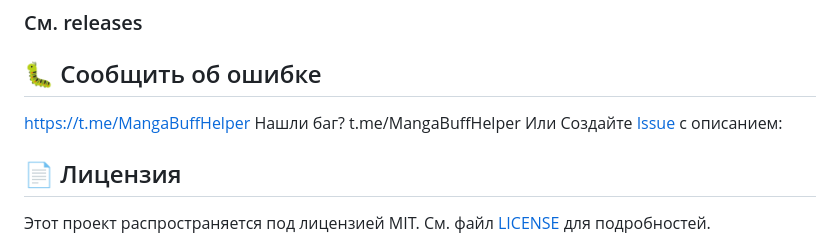
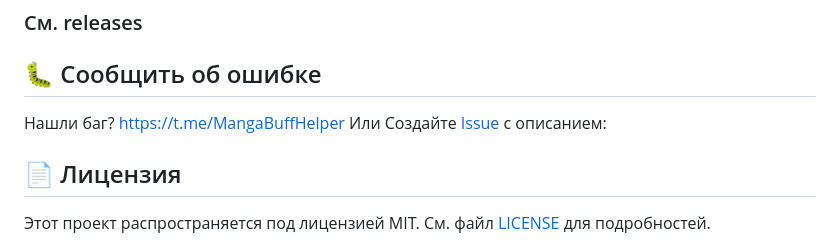
Before and after one commit to mehjar21-bit/MBHelper, a Markdown page: README.md, the part around the change. Drawn GitHub-style.

```diff
--- a/README.md
+++ b/README.md
@@ -206,9 +206,9 @@ node server-rest.js
 ### См. releases
 
 ## 🐛 Сообщить об ошибке
+
+Нашли баг?
 https://t.me/MangaBuffHelper
-Нашли баг?
-t.me/MangaBuffHelper
 Или
 Создайте [Issue](https://github.com/mehjar21-bit/mbhelper/issues) с описанием:
 
```
